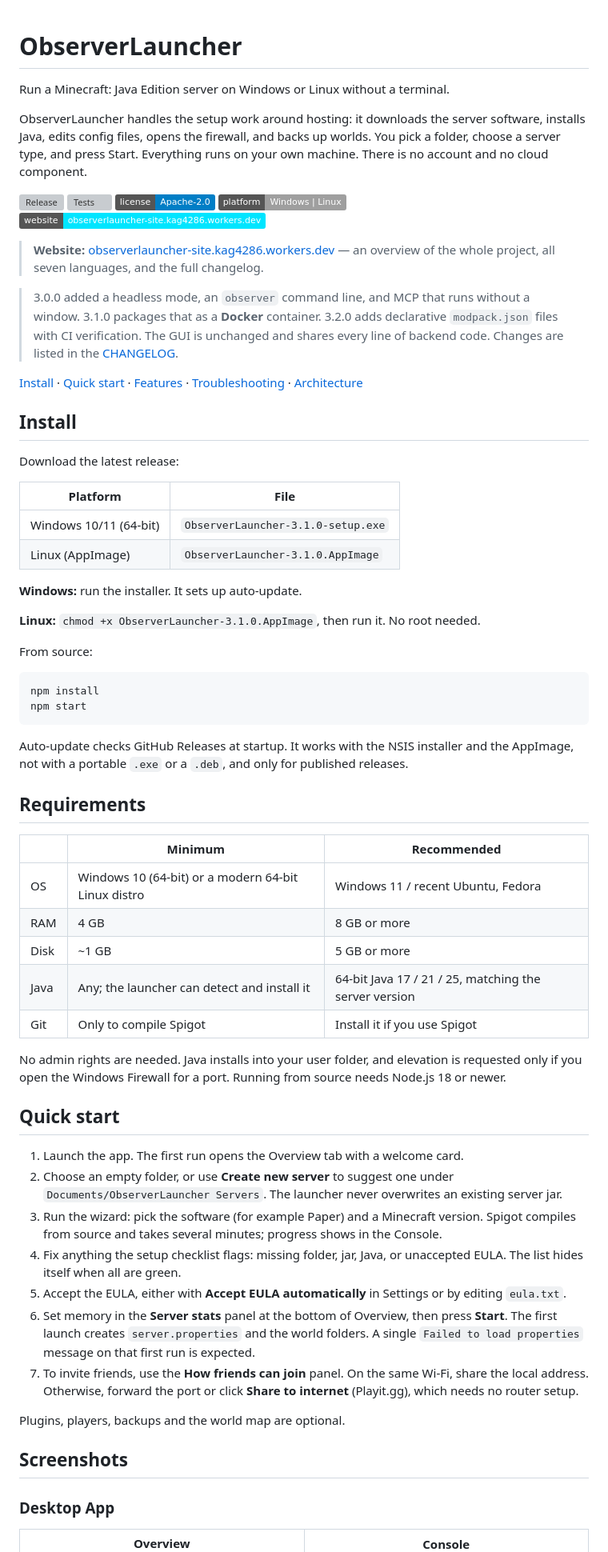
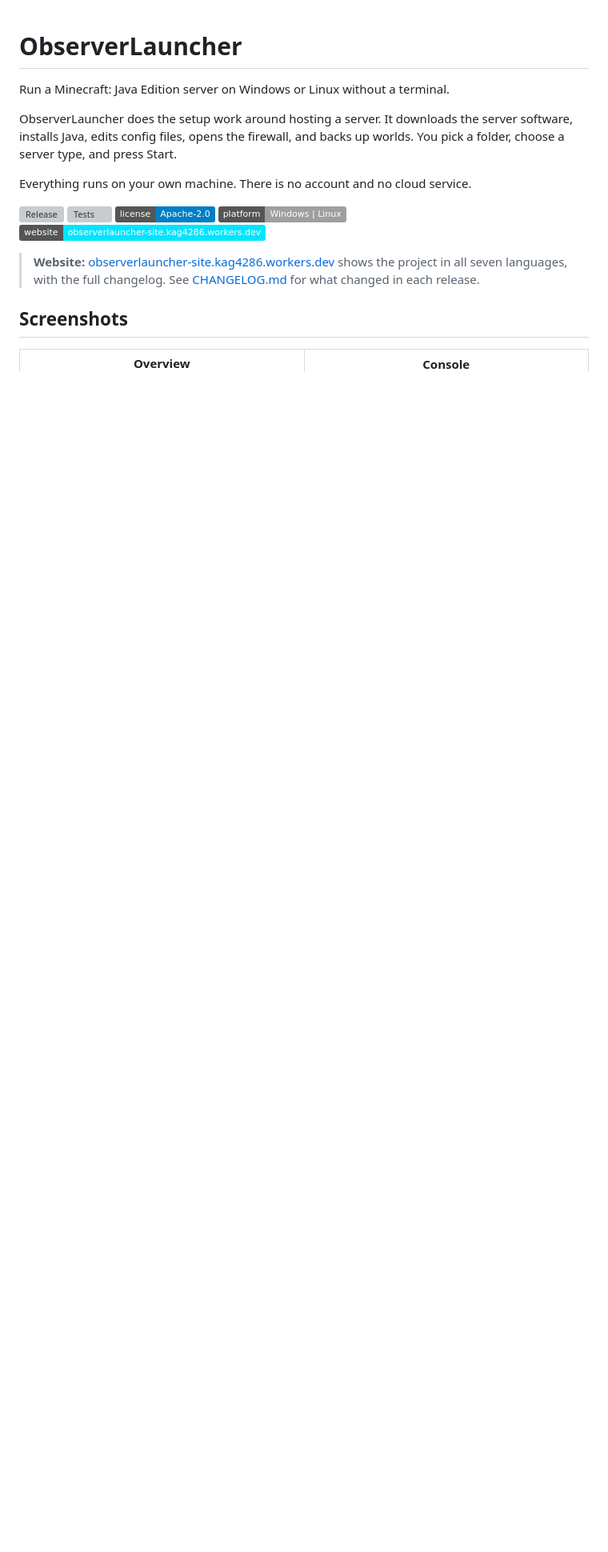
Before and after one commit to Kag4286/ObserverLauncher, a Markdown page: README.md, the part around one of its changes. Shown at 80% size. Rendered like a GitHub page; badges without logos; blank space fills up the shorter version; grey boxes are pictures that could not be loaded.

````diff
--- a/README.md
+++ b/README.md
@@ -2,7 +2,9 @@
 
 Run a Minecraft: Java Edition server on Windows or Linux without a terminal.
 
-ObserverLauncher handles the setup work around hosting: it downloads the server software, installs Java, edits config files, opens the firewall, and backs up worlds. You pick a folder, choose a server type, and press Start. Everything runs on your own machine. There is no account and no cloud component.
+ObserverLauncher does the setup work around hosting a server. It downloads the server software, installs Java, edits config files, opens the firewall, and backs up worlds. You pick a folder, choose a server type, and press Start.
+
+Everything runs on your own machine. There is no account and no cloud service.
 
 [![Release](https://img.shields.io/github/v/release/Kag4286/ObserverLauncher?label=release)](https://github.com/Kag4286/ObserverLauncher/releases/latest)
 [![Tests](https://github.com/Kag4286/ObserverLauncher/actions/workflows/test.yml/badge.svg)](https://github.com/Kag4286/ObserverLauncher/actions/workflows/test.yml)
@@ -10,61 +12,9 @@ ObserverLauncher handles the setup work around hosting: it downloads the server
 [![Platform](https://img.shields.io/badge/platform-Windows%20%7C%20Linux-lightgrey)](https://github.com/Kag4286/ObserverLauncher/releases/latest)
 [![Website](https://img.shields.io/badge/website-observerlauncher--site.kag4286.workers.dev-00e5ff)](https://observerlauncher-site.kag4286.workers.dev)
 
-> **Website:** [observerlauncher-site.kag4286.workers.dev](https://observerlauncher-site.kag4286.workers.dev) — an overview of the whole project, all seven languages, and the full changelog.
-
-> 3.0.0 added a headless mode, an `observer` command line, and MCP that runs without a window. 3.1.0 packages that as a **Docker** container. 3.2.0 adds declarative `modpack.json` files with CI verification. The GUI is unchanged and shares every line of backend code. Changes are listed in the [CHANGELOG](CHANGELOG.md).
-
-[Install](#install) · [Quick start](#quick-start) · [Features](#features) · [Troubleshooting](#troubleshooting) · [Architecture](#architecture)
-
-## Install
-
-Download the latest release:
-
-| Platform | File |
-|---|---|
-| Windows 10/11 (64-bit) | `ObserverLauncher-3.1.0-setup.exe` |
-| Linux (AppImage) | `ObserverLauncher-3.1.0.AppImage` |
-
-**Windows:** run the installer. It sets up auto-update.
-
-**Linux:** `chmod +x ObserverLauncher-3.1.0.AppImage`, then run it. No root needed.
-
-From source:
-
-```bash
-npm install
-npm start
-```
-
-Auto-update checks GitHub Releases at startup. It works with the NSIS installer and the AppImage, not with a portable `.exe` or a `.deb`, and only for published releases.
-
-## Requirements
-
-| | Minimum | Recommended |
-|---|---|---|
-| OS | Windows 10 (64-bit) or a modern 64-bit Linux distro | Windows 11 / recent Ubuntu, Fedora |
-| RAM | 4 GB | 8 GB or more |
-| Disk | ~1 GB | 5 GB or more |
-| Java | Any; the launcher can detect and install it | 64-bit Java 17 / 21 / 25, matching the server version |
-| Git | Only to compile Spigot | Install it if you use Spigot |
-
-No admin rights are needed. Java installs into your user folder, and elevation is requested only if you open the Windows Firewall for a port. Running from source needs Node.js 18 or newer.
-
-## Quick start
-
-1. Launch the app. The first run opens the Overview tab with a welcome card.
-2. Choose an empty folder, or use **Create new server** to suggest one under `Documents/ObserverLauncher Servers`. The launcher never overwrites an existing server jar.
-3. Run the wizard: pick the software (for example Paper) and a Minecraft version. Spigot compiles from source and takes several minutes; progress shows in the Console.
-4. Fix anything the setup checklist flags: missing folder, jar, Java, or unaccepted EULA. The list hides itself when all are green.
-5. Accept the EULA, either with **Accept EULA automatically** in Settings or by editing `eula.txt`.
-6. Set memory in the **Server stats** panel at the bottom of Overview, then press **Start**. The first launch creates `server.properties` and the world folders. A single `Failed to load properties` message on that first run is expected.
-7. To invite friends, use the **How friends can join** panel. On the same Wi-Fi, share the local address. Otherwise, forward the port or click **Share to internet** (Playit.gg), which needs no router setup.
-
-Plugins, players, backups and the world map are optional.
+> **Website:** [observerlauncher-site.kag4286.workers.dev](https://observerlauncher-site.kag4286.workers.dev) shows the project in all seven languages, with the full changelog. See [CHANGELOG.md](CHANGELOG.md) for what changed in each release.
 
 ## Screenshots
-
-### Desktop App
 
 <table>
 <tr>
````
Also changed, not shown: other parts of README.md (+173 -110 lines).
